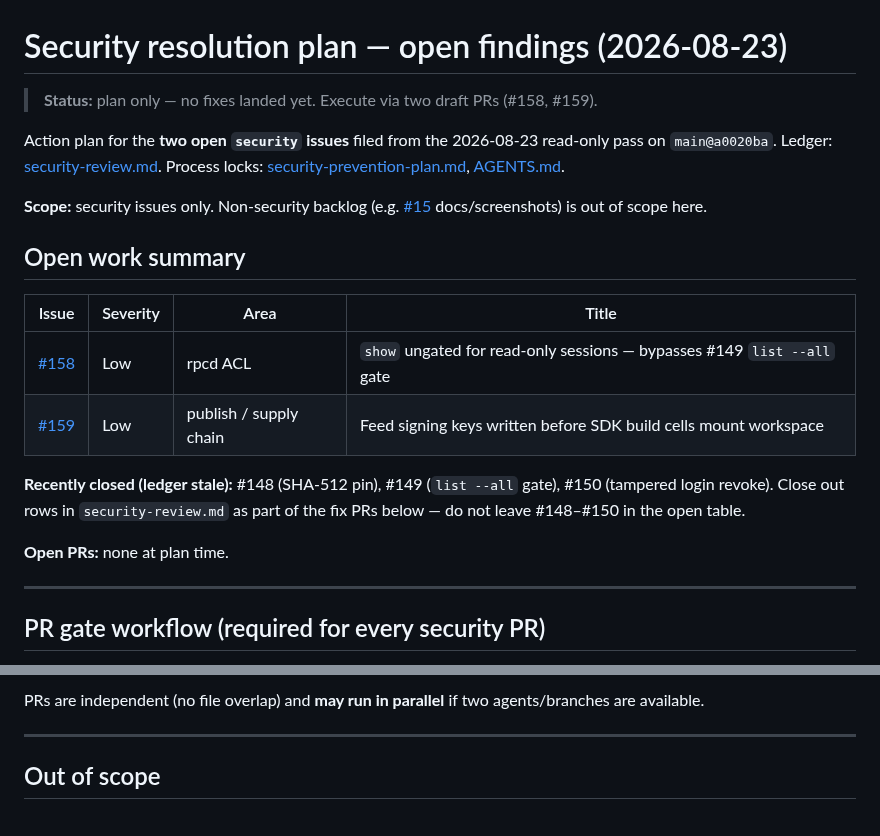
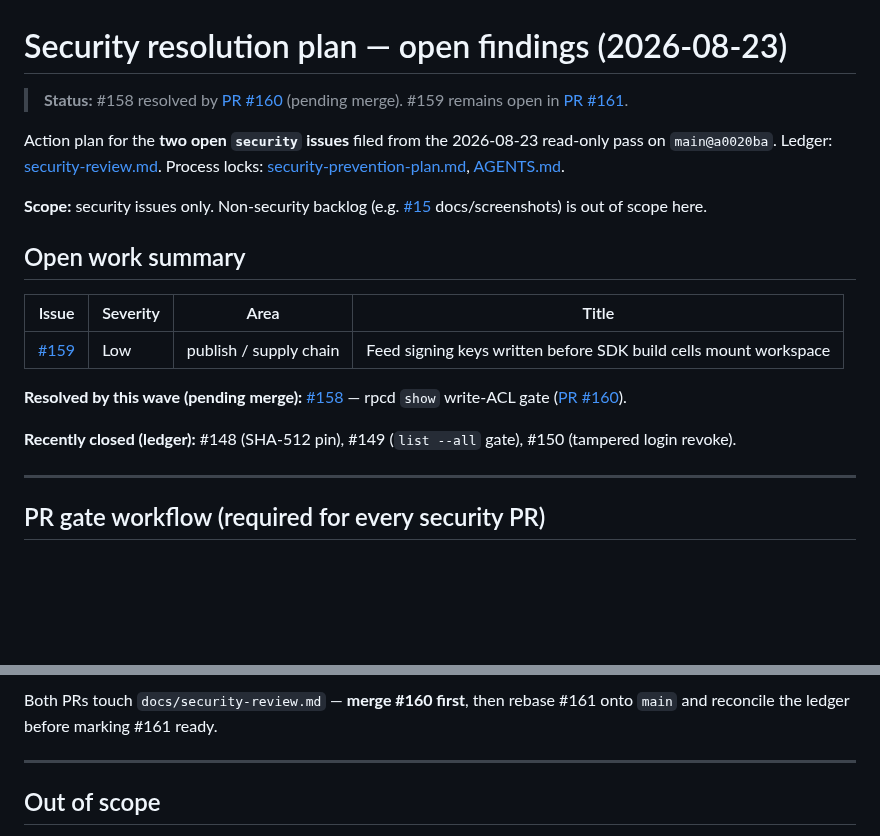
Before and after one commit to lucas-albers-lz4/usrmanage, a Markdown page: docs/security-resolution-plan.md, 2 parts joined by grey strips. GitHub-like rendering; blank space fills up the shorter version.

```diff
--- a/docs/security-resolution-plan.md
+++ b/docs/security-resolution-plan.md
@@ -1,6 +1,6 @@
 # Security resolution plan — open findings (2026-08-23)
 
-> **Status:** plan only — no fixes landed yet. Execute via two draft PRs (#158, #159).
+> **Status:** #158 resolved by [PR #160](https://github.com/lucas-albers-lz4/usrmanage/pull/160) (pending merge). #159 remains open in [PR #161](https://github.com/lucas-albers-lz4/usrmanage/pull/161).
 
 Action plan for the **two open `security` issues** filed from the 2026-08-23 read-only
 pass on `main@a0020ba`. Ledger: [security-review.md](security-review.md). Process locks:
@@ -12,12 +12,11 @@ pass on `main@a0020ba`. Ledger: [security-review.md](security-review.md). Proces
 
 | Issue | Severity | Area | Title |
 |-------|----------|------|-------|
-| [#158](https://github.com/lucas-albers-lz4/usrmanage/issues/158) | Low | rpcd ACL | `show` ungated for read-only sessions — bypasses #149 `list --all` gate |
 | [#159](https://github.com/lucas-albers-lz4/usrmanage/issues/159) | Low | publish / supply chain | Feed signing keys written before SDK build cells mount workspace |
 
-**Recently closed (ledger stale):** #148 (SHA-512 pin), #149 (`list --all` gate), #150 (tampered login revoke). Close out rows in `security-review.md` as part of the fix PRs below — do not leave #148–#150 in the open table.
+**Resolved by this wave (pending merge):** [#158](https://github.com/lucas-albers-lz4/usrmanage/issues/158) — rpcd `show` write-ACL gate ([PR #160](https://github.com/lucas-albers-lz4/usrmanage/pull/160)).
 
-**Open PRs:** none at plan time.
+**Recently closed (ledger):** #148 (SHA-512 pin), #149 (`list --all` gate), #150 (tampered login revoke).
 
 ---
 
@@ -197,5 +196,5 @@ changes staging paths — reordering is the minimal fix aligned with existing
 
-PRs are independent (no file overlap) and **may run in parallel** if two agents/branches are available.
+Both PRs touch `docs/security-review.md` — **merge #160 first**, then rebase #161 onto `main` and reconcile the ledger before marking #161 ready.
 
 ---
 
```
Also changed, not shown: other parts of docs/security-resolution-plan.md (+2 -2 lines), docs/security-review.md (+3 -3 lines).
